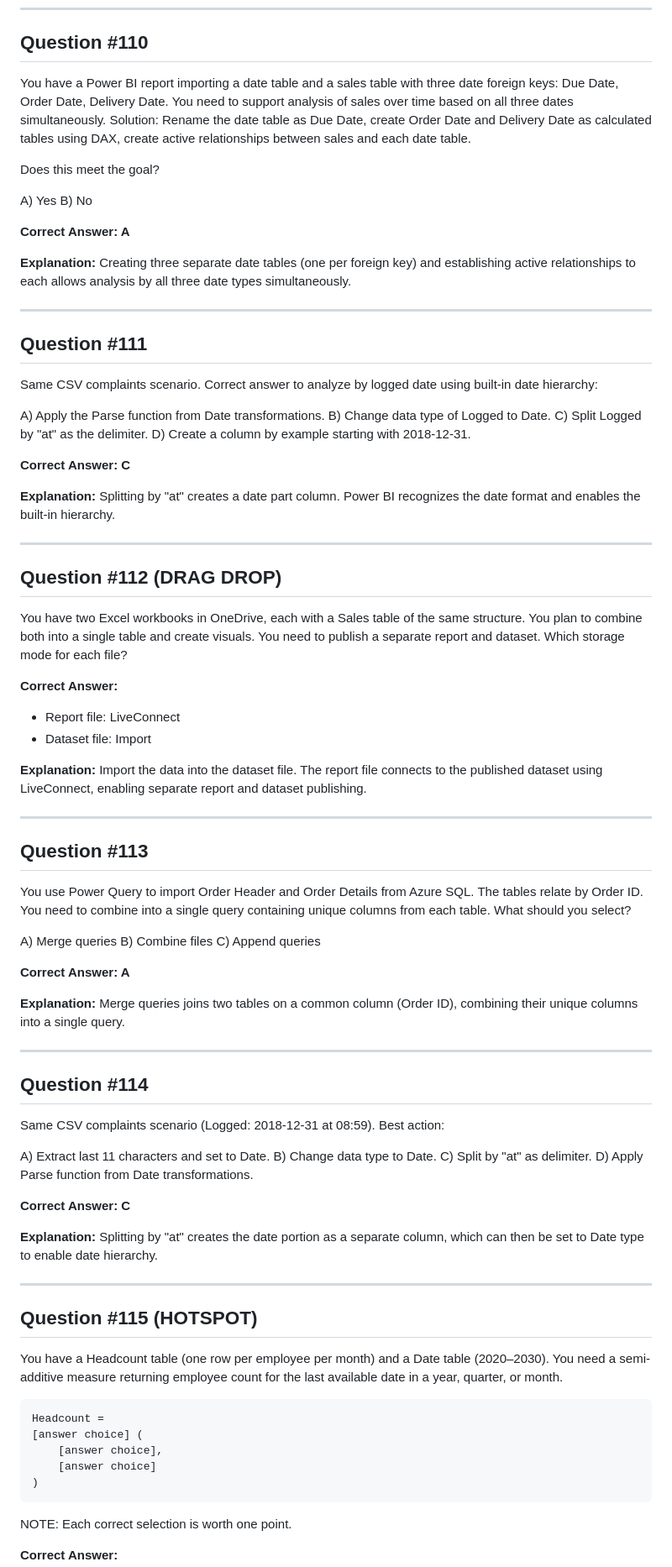
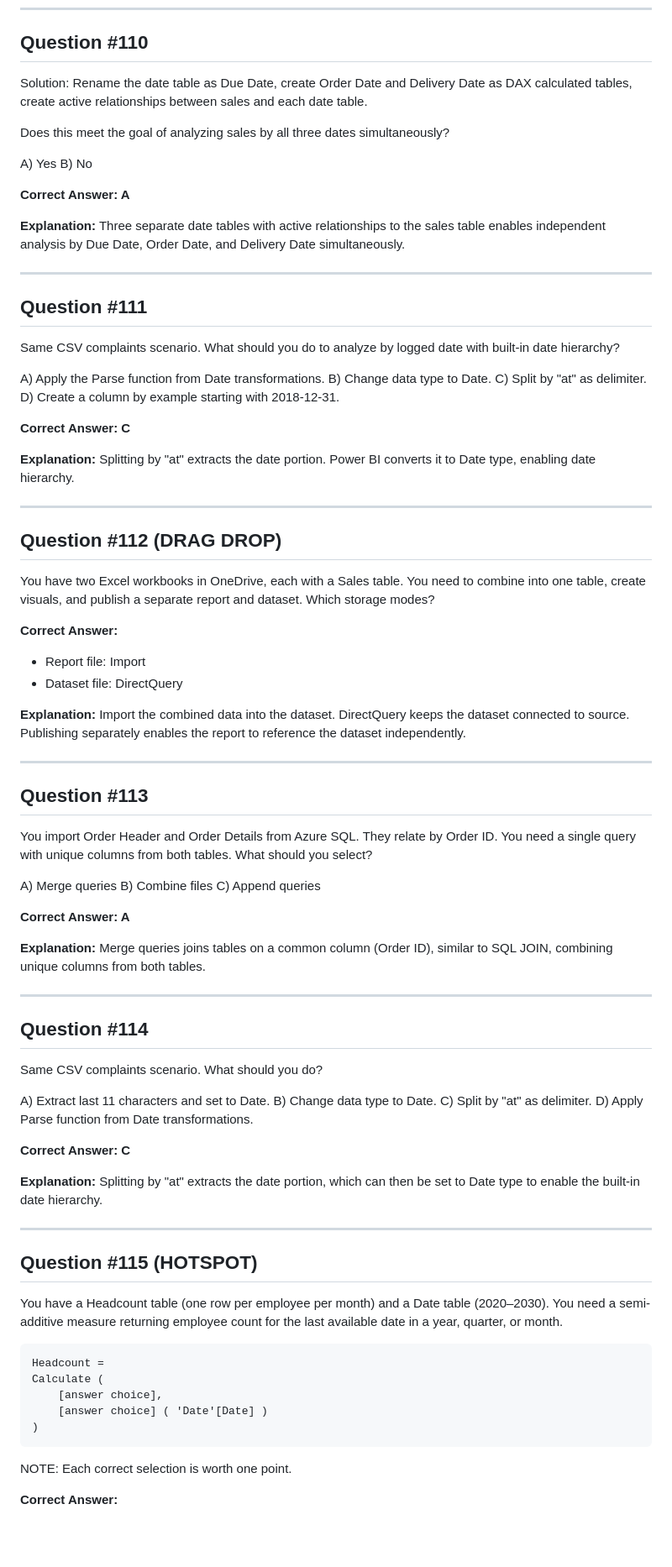
Before and after one commit to ysnseven/exam-simulator, a Markdown page: PL300-SecExams.md, the part around one of its changes. Shown at 84% size. GitHub-like rendering; blank space fills up the shorter version.

````diff
--- a/PL300-SecExams.md
+++ b/PL300-SecExams.md
@@ -2030,11 +2024,9 @@ CALCULATE(SUM(Inventory[QuantityAvailable]), LASTDATE('Date'[Date])) returns the
 
 ## Question #110
 
-You have a Power BI report importing a date table and a sales table with three date foreign keys: Due Date, Order Date, Delivery Date.
-You need to support analysis of sales over time based on all three dates simultaneously.
-Solution: Rename the date table as Due Date, create Order Date and Delivery Date as calculated tables using DAX, create active relationships between sales and each date table.
-
-Does this meet the goal?
+Solution: Rename the date table as Due Date, create Order Date and Delivery Date as DAX calculated tables, create active relationships between sales and each date table.
+
+Does this meet the goal of analyzing sales by all three dates simultaneously?
 
 A) Yes
 B) No
@@ -2042,44 +2034,44 @@ B) No
 **Correct Answer: A**
 
 **Explanation:**
-Creating three separate date tables (one per foreign key) and establishing active relationships to each allows analysis by all three date types simultaneously.
+Three separate date tables with active relationships to the sales table enables independent analysis by Due Date, Order Date, and Delivery Date simultaneously.
 
 ---
 
 ## Question #111
 
-Same CSV complaints scenario. Correct answer to analyze by logged date using built-in date hierarchy:
+Same CSV complaints scenario.
+What should you do to analyze by logged date with built-in date hierarchy?
 
 A) Apply the Parse function from Date transformations.
-B) Change data type of Logged to Date.
-C) Split Logged by "at" as the delimiter.
+B) Change data type to Date.
+C) Split by "at" as delimiter.
 D) Create a column by example starting with 2018-12-31.
 
 **Correct Answer: C**
 
 **Explanation:**
-Splitting by "at" creates a date part column. Power BI recognizes the date format and enables the built-in hierarchy.
+Splitting by "at" extracts the date portion. Power BI converts it to Date type, enabling date hierarchy.
 
 ---
 
 ## Question #112 (DRAG DROP)
 
-You have two Excel workbooks in OneDrive, each with a Sales table of the same structure. You plan to combine both into a single table and create visuals. You need to publish a separate report and dataset.
-Which storage mode for each file?
-
-**Correct Answer:**
-- Report file: LiveConnect
-- Dataset file: Import
-
-**Explanation:**
-Import the data into the dataset file. The report file connects to the published dataset using LiveConnect, enabling separate report and dataset publishing.
+You have two Excel workbooks in OneDrive, each with a Sales table. You need to combine into one table, create visuals, and publish a separate report and dataset.
+Which storage modes?
+
+**Correct Answer:**
+- Report file: Import
+- Dataset file: DirectQuery
+
+**Explanation:**
+Import the combined data into the dataset. DirectQuery keeps the dataset connected to source. Publishing separately enables the report to reference the dataset independently.
 
 ---
 
 ## Question #113
 
-You use Power Query to import Order Header and Order Details from Azure SQL. The tables relate by Order ID.
-You need to combine into a single query containing unique columns from each table.
+You import Order Header and Order Details from Azure SQL. They relate by Order ID. You need a single query with unique columns from both tables.
 What should you select?
 
 A) Merge queries
@@ -2089,13 +2081,14 @@ C) Append queries
 **Correct Answer: A**
 
 **Explanation:**
-Merge queries joins two tables on a common column (Order ID), combining their unique columns into a single query.
+Merge queries joins tables on a common column (Order ID), similar to SQL JOIN, combining unique columns from both tables.
 
 ---
 
 ## Question #114
 
-Same CSV complaints scenario (Logged: 2018-12-31 at 08:59). Best action:
+Same CSV complaints scenario.
+What should you do?
 
 A) Extract last 11 characters and set to Date.
 B) Change data type to Date.
@@ -2105,7 +2098,7 @@ D) Apply Parse function from Date transformations.
 **Correct Answer: C**
 
 **Explanation:**
-Splitting by "at" creates the date portion as a separate column, which can then be set to Date type to enable date hierarchy.
+Splitting by "at" extracts the date portion, which can then be set to Date type to enable the built-in date hierarchy.
 
 ---
 
@@ -2115,9 +2108,9 @@ You have a Headcount table (one row per employee per month) and a Date table (20
 
 ```
 Headcount =
-[answer choice] (
+Calculate (
     [answer choice],
-    [answer choice]
+    [answer choice] ( 'Date'[Date] )
 )
 ```
 
````
Also changed, not shown: other parts of PL300-SecExams.md (+80 -88 lines).
